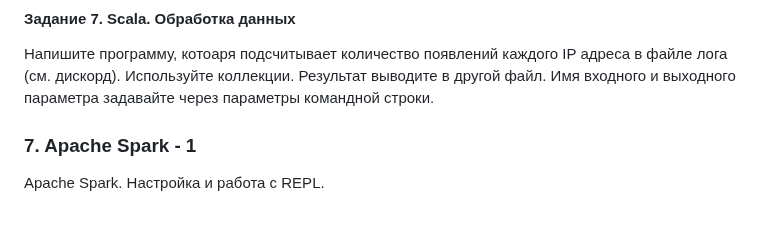
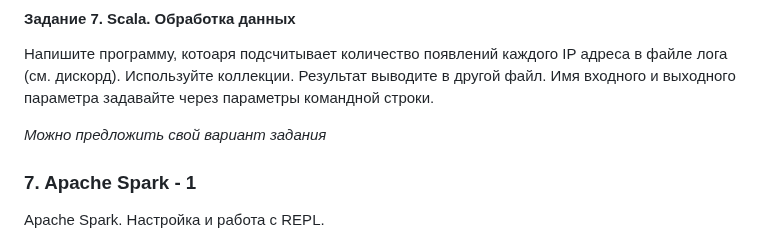
Before and after one commit to ivtipm/BigDataLanguages, a Markdown page: README.md, the part around the change. GitHub-like rendering; blank space fills up the shorter version.

```diff
--- a/README.md
+++ b/README.md
@@ -90,6 +90,8 @@
 Используйте коллекции.
 Результат выводите в другой файл. Имя входного и выходного параметра задавайте через параметры командной строки.
 
+*Можно предложить свой вариант задания*
+
 
 
 
```
